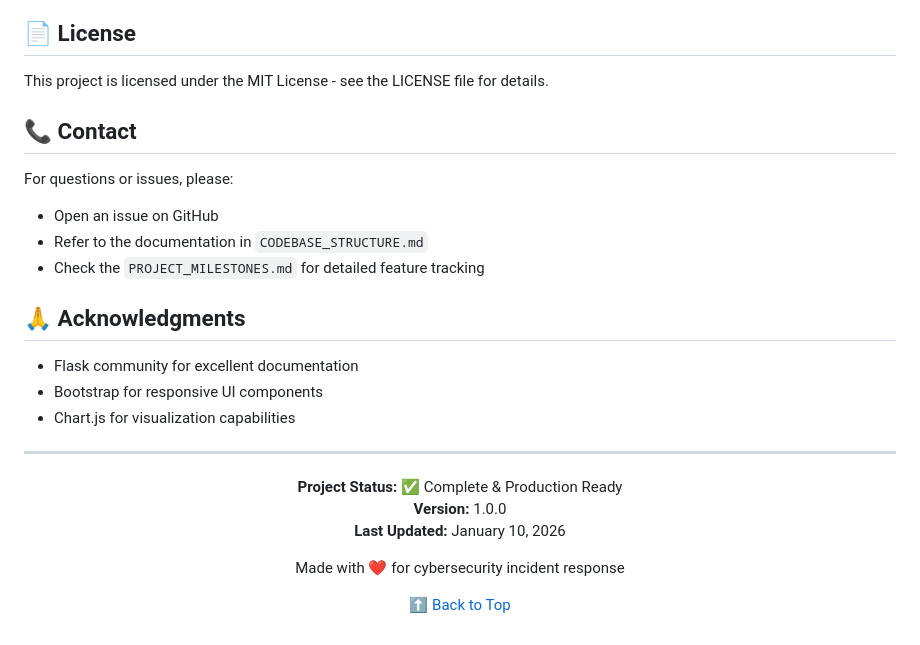
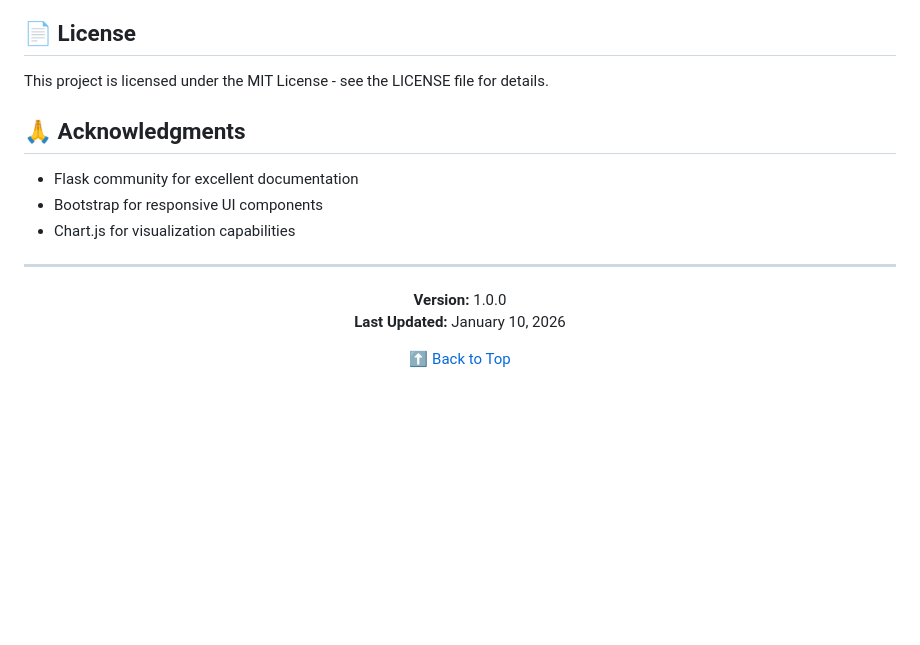
Before and after one commit to tangheng05/Cybersecurity-Incident-Response-Expert-System, a Markdown page: README.md, the part around the change. Drawn GitHub-style; blank space fills up the shorter version.

```diff
--- a/README.md
+++ b/README.md
@@ -535,13 +535,6 @@ Contributions are welcome! Please feel free to submit a Pull Request.
 
 This project is licensed under the MIT License - see the LICENSE file for details.
 
-## 📞 Contact
-
-For questions or issues, please:
-
-- Open an issue on GitHub
-- Refer to the documentation in `CODEBASE_STRUCTURE.md`
-- Check the `PROJECT_MILESTONES.md` for detailed feature tracking
 
 ## 🙏 Acknowledgments
 
@@ -553,11 +546,11 @@ For questions or issues, please:
 
 <div align="center">
 
-**Project Status:** ✅ Complete & Production Ready
+
 **Version:** 1.0.0
 **Last Updated:** January 10, 2026
 
-Made with ❤️ for cybersecurity incident response
+
 
 [⬆ Back to Top](#cybersecurity-incident-response-expert-system)
 
```
